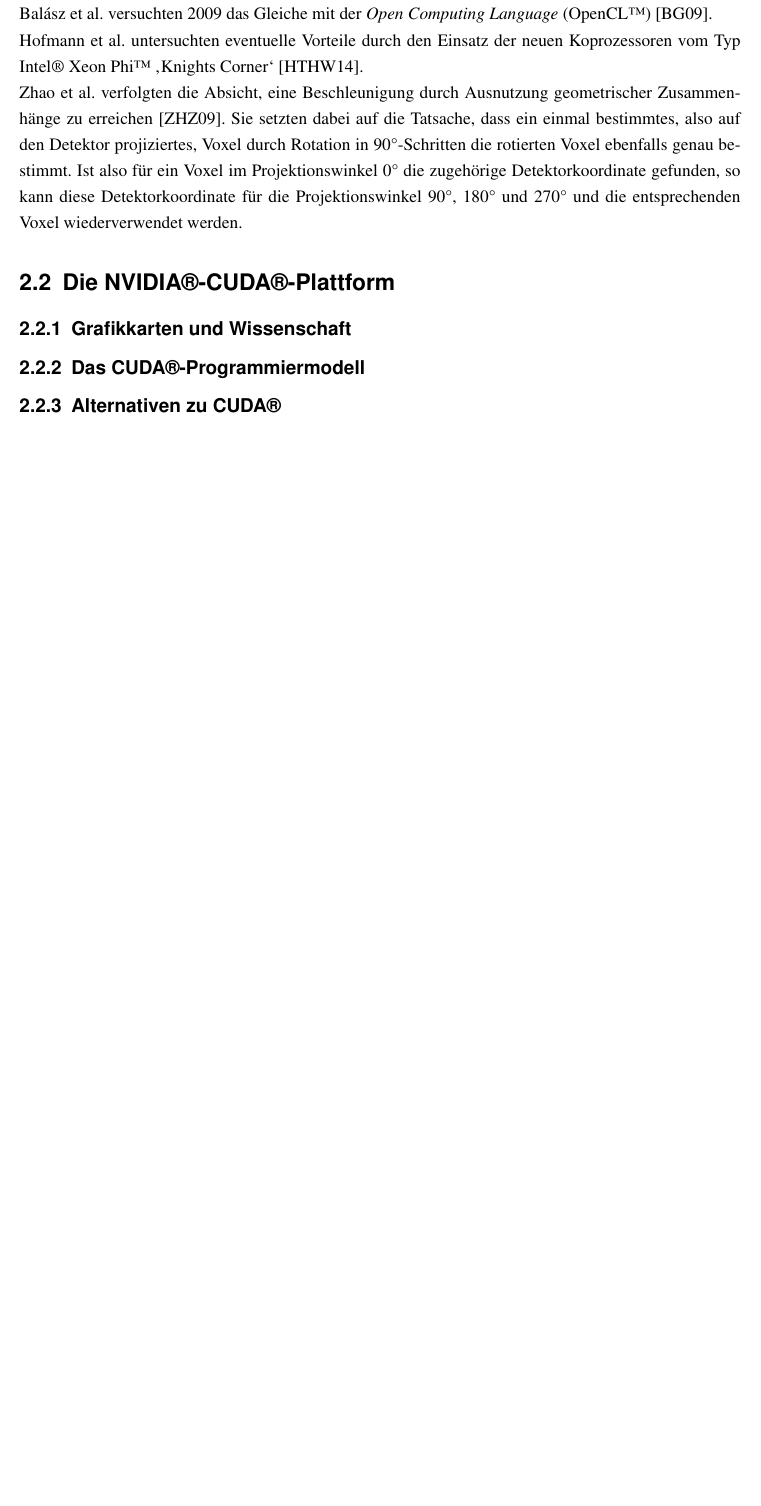
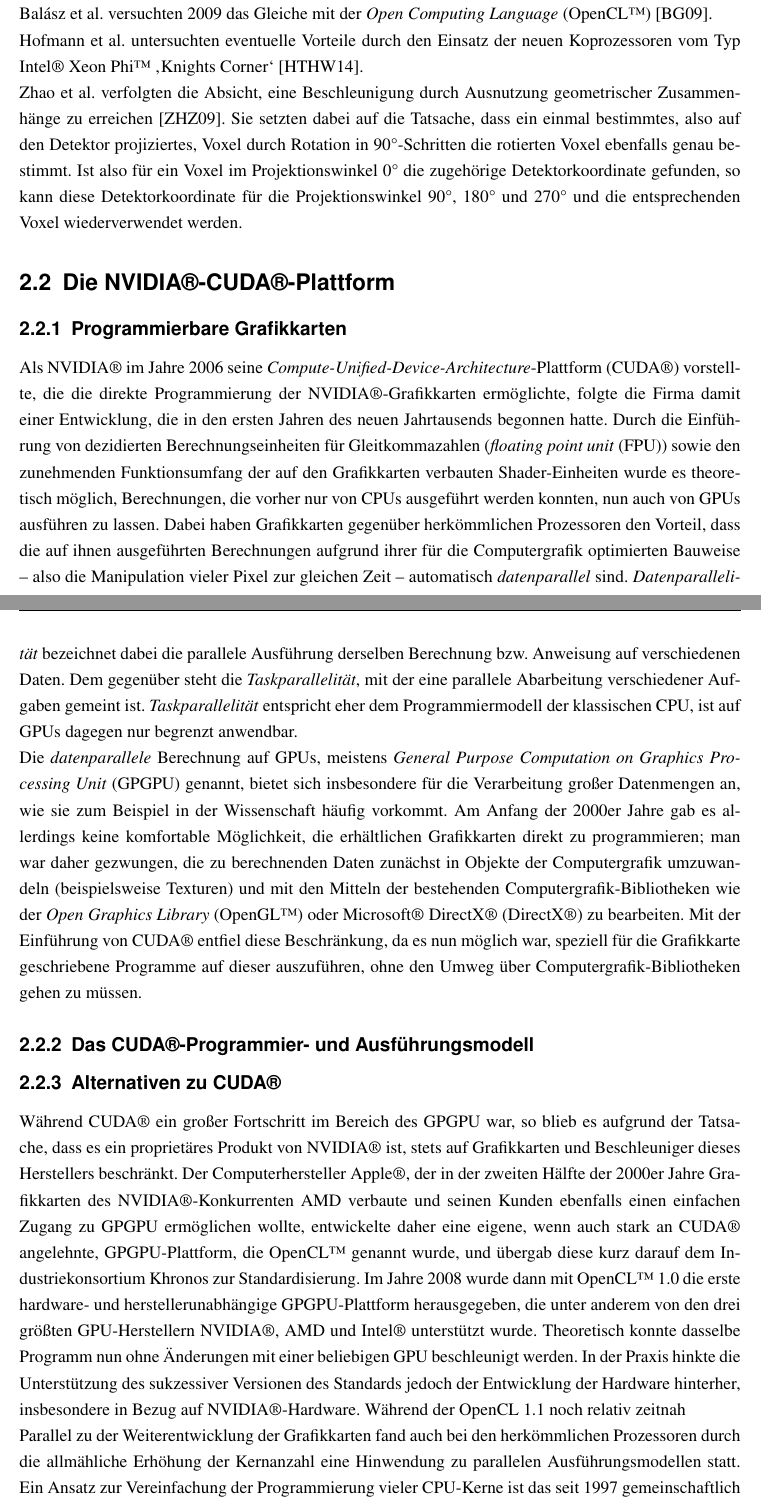
Before and after one commit to j-stephan/gb, a LaTeX thesis (paper/main.tex, which reads paper/grundlagen.tex): part of page 8 of 15 before the commit and two parts of pages 8 and 9 of 16 after it, the two joined at a grey line, cut so that both start at the same text, the shorter picture padded with empty space. Compiled offline with pdfLaTeX.

Commit message:
Current status

```diff
--- a/paper/grundlagen.tex
+++ b/paper/grundlagen.tex
@@ -193,8 +193,47 @@ für die Projektionswinkel 90°, 180° und 270° und die entsprechenden Voxel wi
 
 \section{Die NVIDIA{\textregistered}-CUDA{\textregistered}-Plattform}
 
-\subsection{Grafikkarten und Wissenschaft}
+\subsection{Programmierbare Grafikkarten}
 
-\subsection{Das CUDA{\textregistered}-Programmiermodell}
+Als NVIDIA{\textregistered} im Jahre 2006 seine \textit{Compute-Unified-Device-Architecture}-Plattform
+(CUDA{\textregistered}) vorstellte, die die direkte Programmierung der NVIDIA{\textregistered}-Grafikkarten ermöglichte,
+folgte die Firma damit einer Entwicklung, die in den ersten Jahren des neuen Jahrtausends begonnen hatte. Durch die
+Einführung von dezidierten Berechnungseinheiten für Gleitkommazahlen (\gls{fpu}) sowie den zunehmenden Funktionsumfang
+der auf den Grafikkarten verbauten Shader-Einheiten wurde es theoretisch möglich, Berechnungen, die vorher nur von CPUs
+ausgeführt werden konnten, nun auch von GPUs ausführen zu lassen. Dabei haben Grafikkarten gegenüber herkömmlichen
+Prozessoren den Vorteil, dass die auf ihnen ausgeführten Berechnungen aufgrund ihrer für die Computergrafik optimierten
+Bauweise -- also die Manipulation vieler Pixel zur gleichen Zeit -- automatisch \textit{datenparallel} sind.
+\textit{Datenparallelität} bezeichnet dabei die parallele Ausführung derselben Berechnung bzw.\ Anweisung auf
+verschiedenen Daten. Dem gegenüber steht die \textit{Taskparallelität}, mit der eine parallele Abarbeitung verschiedener
+Aufgaben gemeint ist. \textit{Taskparallelität} entspricht eher dem Programmiermodell der klassischen CPU, ist auf GPUs
+dagegen nur begrenzt anwendbar.
+
+Die \textit{datenparallele} Berechnung auf GPUs, meistens \gls{gpgpu} genannt, bietet sich insbesondere
+für die Verarbeitung großer Datenmengen an, wie sie zum Beispiel in der Wissenschaft häufig vorkommt. Am Anfang der
+2000er Jahre gab es allerdings keine komfortable Möglichkeit, die erhältlichen Grafikkarten direkt zu programmieren;
+man war daher gezwungen, die zu berechnenden Daten zunächst in Objekte der Computergrafik umzuwandeln (beispielsweise
+Texturen) und mit den Mitteln der bestehenden Computergrafik-Bibliotheken wie der \gls{opengl} oder \gls{directx} zu
+bearbeiten. Mit der Einführung von \gls{cuda} entfiel diese Beschränkung, da es nun möglich war, speziell für die
+Grafikkarte geschriebene Programme auf dieser auszuführen, ohne den Umweg über Computergrafik-Bibliotheken gehen zu
+müssen.
+
+\subsection{Das CUDA{\textregistered}-Programmier- und Ausführungsmodell}
 
 \subsection{Alternativen zu CUDA{\textregistered}}
+
+Während \gls{cuda} ein großer Fortschritt im Bereich des \gls{gpgpu} war, so blieb es aufgrund der Tatsache, dass es
+ein proprietäres Produkt von NVIDIA{\textregistered} ist, stets auf Grafikkarten und Beschleuniger dieses Herstellers
+beschränkt. Der Computerhersteller Apple{\textregistered}, der in der zweiten Hälfte der 2000er Jahre Grafikkarten des
+NVIDIA{\textregistered}-Konkurrenten AMD verbaute und seinen Kunden ebenfalls einen einfachen Zugang zu
+\gls{gpgpu} ermöglichen wollte, entwickelte daher eine eigene, wenn auch stark an \gls{cuda} angelehnte,
+\gls{gpgpu}-Plattform, die \gls{opencl} genannt wurde, und übergab diese kurz darauf dem Industriekonsortium Khronos zur
+Standardisierung. Im Jahre 2008 wurde dann mit \gls{opencl} 1.0 die erste hardware- und herstellerunabhängige
+\gls{gpgpu}-Plattform herausgegeben, die unter anderem von den drei größten GPU-Herstellern NVIDIA{\textregistered},
+AMD und Intel{\textregistered} unterstützt wurde. Theoretisch konnte dasselbe Programm nun ohne Änderungen mit einer
+beliebigen GPU beschleunigt werden. In der Praxis hinkte die Unterstützung des sukzessiver Versionen des Standards
+jedoch der Entwicklung der Hardware hinterher, insbesondere in Bezug auf NVIDIA{\textregistered}-Hardware. Während der
+OpenCL 1.1 noch relativ zeitnah
+
+Parallel zu der Weiterentwicklung der Grafikkarten fand auch bei den herkömmlichen Prozessoren durch die allmähliche
+Erhöhung der Kernanzahl eine Hinwendung zu parallelen Ausführungsmodellen statt. Ein Ansatz zur Vereinfachung der
+Programmierung vieler CPU-Kerne ist das seit 1997 gemeinschaftlich entwickelte \gls{openmp}. Im Gegensatz zu den
--- a/paper/main.tex
+++ b/paper/main.tex
@@ -5,6 +5,8 @@
 \usepackage[acronyms,nomain,nonumberlist,xindy]{glossaries}
 \usepackage[section]{minted}
 \usepackage{tcolorbox}
+\usepackage{tikz}
+\usepackage{tikz-3dplot}
 
 \BeforeBeginEnvironment{minted}{\begin{tcolorbox}}
 \AfterEndEnvironment{minted}{\end{tcolorbox}}
@@ -31,6 +33,12 @@
                                   Systems}}
 \newacronym{fpga}{FPGA}{\textit{Field Programmable Gate Array}}
 \newacronym{opencl}{OpenCL{\texttrademark}}{\textit{Open Computing Language}}
+\newacronym{fpu}{FPU}{\textit{floating point unit}}
+\newacronym{gpgpu}{GPGPU}{\textit{General Purpose Computation on Graphics Processing Unit}}
+\newacronym{opengl}{OpenGL{\texttrademark}}{\textit{Open Graphics Library}}
+\newacronym{directx}{DirectX{\textregistered}}{Microsoft{\textregistered} DirectX{\textregistered}}
+\newacronym{openmp}{OpenMP{\textregistered}}{\textit{Open Multi-Processing}}
+\newacronym{openacc}{OpenACC{\textregistered}}{\textit{Open Accelerators}}
 
 \deftranslation[to=German]{Acronyms}{Abkürzungsverzeichnis}
 
```
Also changed, not shown: paper/grundlagen.tex (6 more changed lines).
